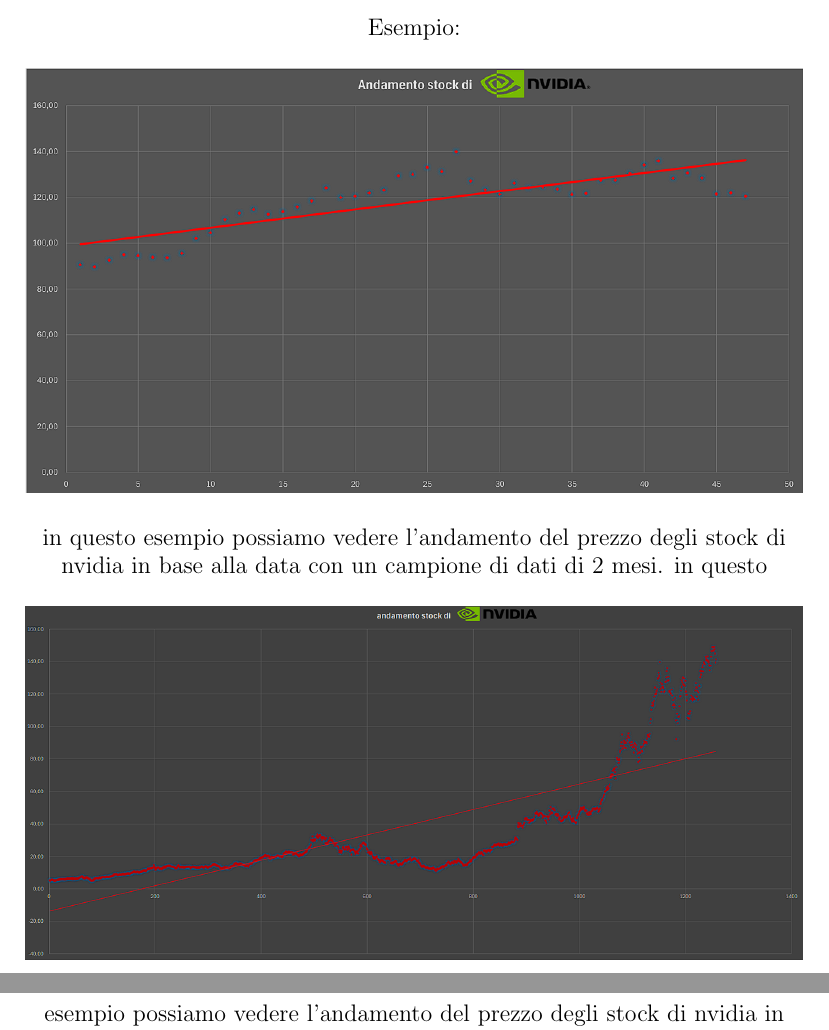
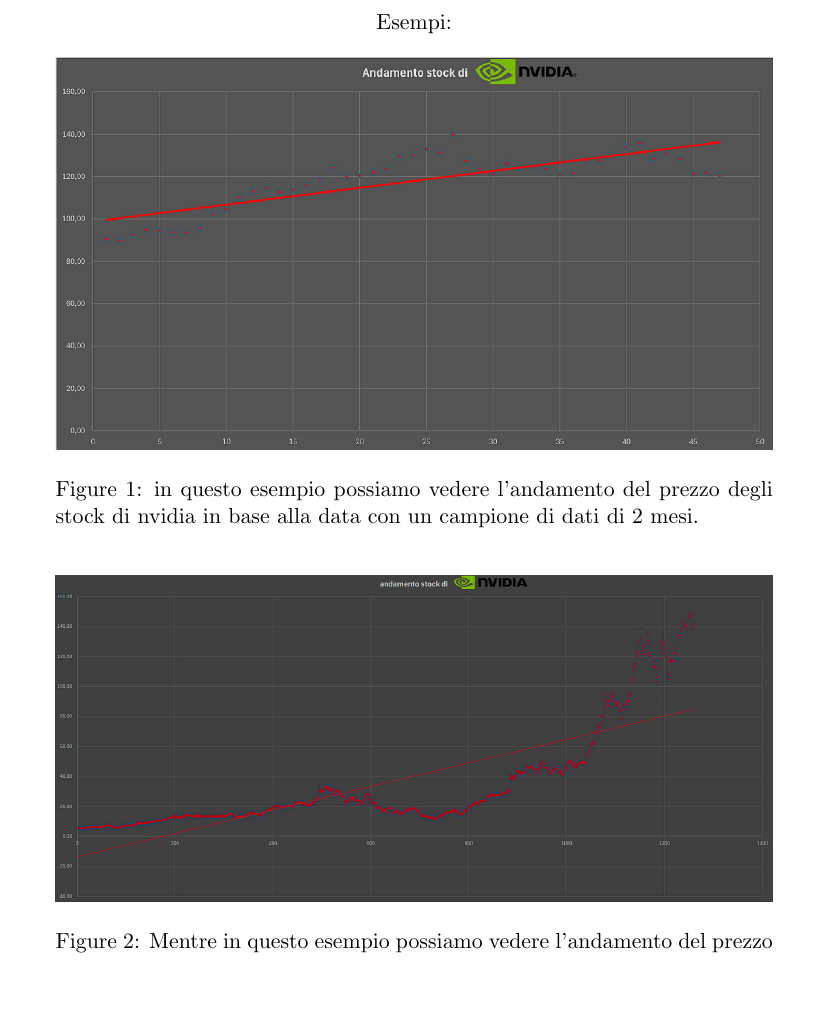
Before and after one commit to danieledu007/file-latex, a LaTeX document (latex/document.tex): two parts of pages 2 and 3 of 3 before the commit and part of page 2 of 3 after it, the two joined at a grey line, cut at the place of the change, the shorter picture padded with empty space. Compiled offline with pdfLaTeX.

Commit message:
cambiato 'formattazione?'

```diff
--- a/latex/document.tex
+++ b/latex/document.tex
@@ -1,8 +1,9 @@
-\documentclass[12pt]{article}
+\documentclass[11pt]{article}
 \usepackage{graphicx}
 \raggedbottom
-\author{Daniel,Youseff}
-\title{Esempio della regressione lineare usando l'andamento del prezzo degli stock di nvidia}
+\author{}
+\date{}
+\title{Esempio della regressione lineare usando l'andamento del prezzo degli stock di nvidia\vspace*{-3em}}
 \begin{document}
 \maketitle
 \section*{Cenni teorici}
@@ -30,16 +31,18 @@ dipendente (ad esempio, il prezzo di mercato) in funzione di variabili indipende
 \begin{center}
-    Esempio:
+    Esempi:\\
 
-\begin{figure}[ht]
+\begin{figure}[ht!]
     \centering
     \includegraphics[width=\textwidth]{immagini/Screenshot 2024-11-20 000800.png}
+    \caption{in questo esempio possiamo vedere l'andamento del prezzo degli stock di nvidia in base alla data con un campione di dati di 2 mesi.}
 \end{figure}
-in questo esempio possiamo vedere l'andamento del prezzo degli stock di nvidia in base alla data con un campione di dati di 2 mesi.
-\begin{figure}[ht]
+%n questo esempio possiamo vedere l'andamento del prezzo degli stock di nvidia in base alla data con un campione di dati di 2 mesi.\\
+\begin{figure}[ht!]
     \centering
     \includegraphics[width=\textwidth]{immagini/Screenshot 2024-11-20 210756.png}
+    \caption{Mentre in questo esempio possiamo vedere l'andamento del prezzo degli stock di nvidia in base alla data con un campione di dati di 5 anni.}
 \end{figure}
-in questo esempio possiamo vedere l'andamento del prezzo degli stock di nvidia in base alla data con un campione di dati di 5 anni.
+%Mentre in questo esempio possiamo vedere l'andamento del prezzo degli stock di nvidia in base alla data con un campione di dati di 5 anni.
 \end{center}
 \section*{Conclusione:}
 La regressione lineare è un metodo per analizzare relazioni tra variabili e fare previsioni. Viene usata in economia, ingegneria, medicina, ambiente e finanza
```
Also changed, not shown: latex/document.pdf, latex/document.tex (2 more changed lines), 5 other files.
